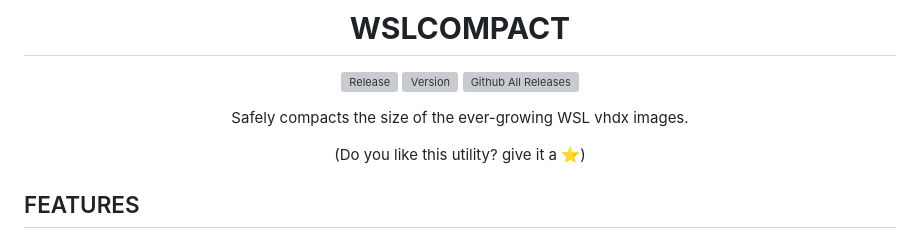
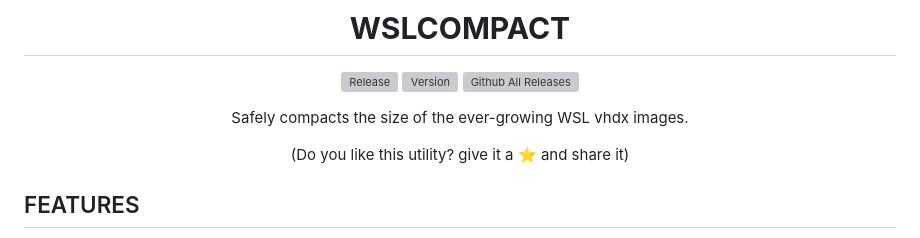
Before and after one commit to okibcn/wslcompact, a Markdown page: README.md, the part around the change. Rendered like a GitHub page; grey boxes are pictures that could not be loaded.

```diff
--- a/README.md
+++ b/README.md
@@ -8,7 +8,7 @@
 
 Safely compacts the size of the ever-growing WSL vhdx images.
 
-(Do you like this utility? give it a ⭐)
+(Do you like this utility? give it a ⭐ and share it)
 
 </div></br></br>
 
```
